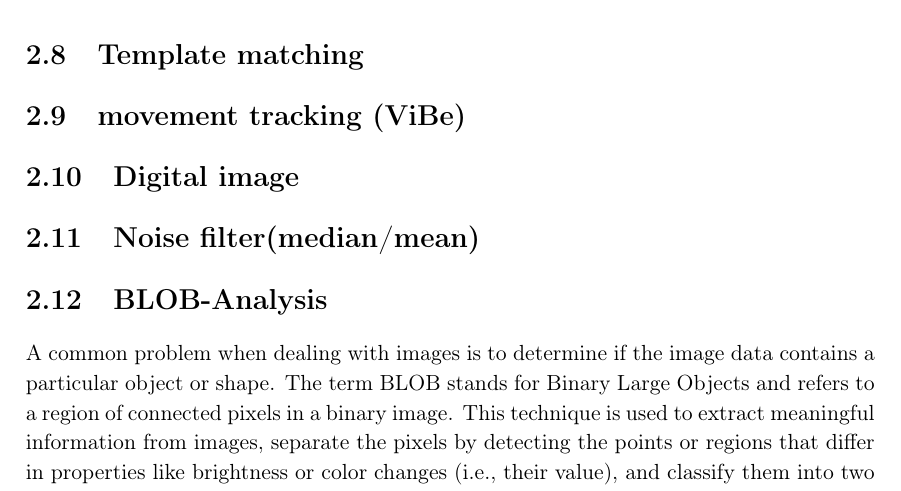
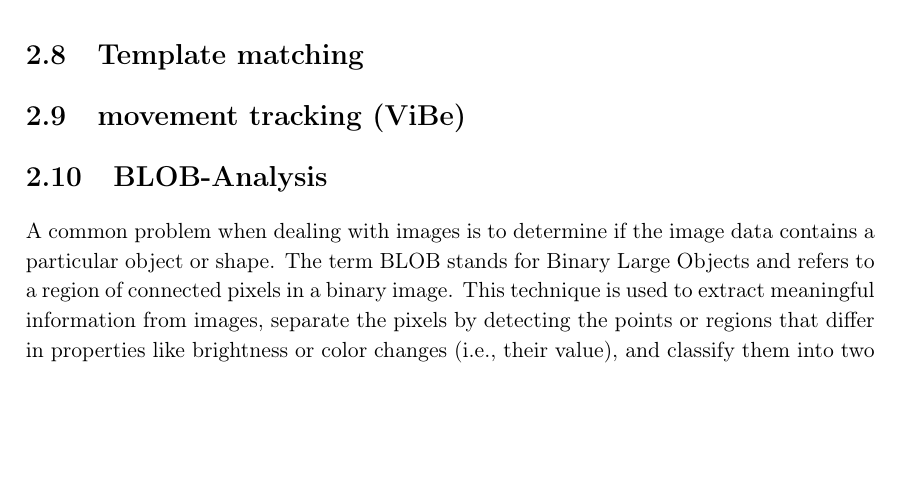
Before and after one commit to Wikzo/MagicCanvas_MedialogyP3_2012, a LaTeX thesis (Report/master.tex, which reads Report/theory.tex): part of page 22 of 28 before the commit and part of page 20 of 26 after it, cut so that both start at the same text, the shorter picture padded with empty space. Compiled offline with pdfLaTeX.

Commit message:
removed some headlines

```diff
--- a/Report/theory.tex
+++ b/Report/theory.tex
@@ -212,8 +212,6 @@ Where $\beta$ is the scaling factor, and $\sigma(x,y)$ is the standard deviation
 When both points are considered, the background subtraction should be ready to use. In every frame in a scene each pixel will be checked for a possible change. If there is a change larger than what the threshold value allows then the pixel will be highlighted, revealing an object in the picture.
 \section{Template matching}
 \section{movement tracking (ViBe)}
-\section{Digital image}
-\section{Noise filter(median/mean)}
 \section{BLOB-Analysis}
 A common problem when dealing with images is to determine if the image data contains a particular object or shape. The term BLOB stands for Binary Large Objects and refers to a region of connected pixels in a binary image. This technique is used to extract meaningful information from images, separate the pixels by detecting the points or regions that differ in properties like brightness or color changes (i.e., their value), and classify them into two categories: the foreground (pixels with a non-zero value) and the background (pixels with a zero value).
 Therefore, BLOB analysis will be split in three main steps: \textit{Extraction} of the BLOBs, \textit{representation} of the BLOBs and lastly, \textit{classification} of the BLOBs to know which ones belong to the expected type.
```
